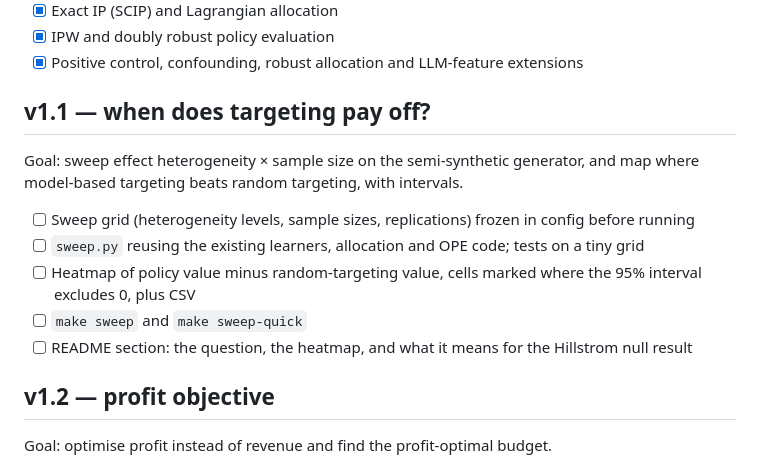
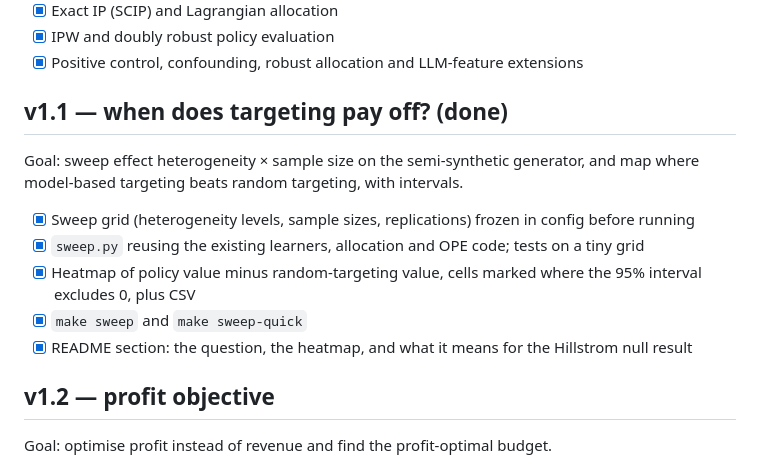
Before and after one commit to GrafZemeliSeverochecanskih/budget-uplift, a Markdown page: ROADMAP.md, the part around the change. Rendered like a GitHub page.

```diff
--- a/ROADMAP.md
+++ b/ROADMAP.md
@@ -16,16 +16,16 @@ Hillstrom, with a semi-synthetic positive control.
 - [x] IPW and doubly robust policy evaluation
 - [x] Positive control, confounding, robust allocation and LLM-feature extensions
 
-## v1.1 — when does targeting pay off?
+## v1.1 — when does targeting pay off? (done)
 
 Goal: sweep effect heterogeneity × sample size on the semi-synthetic generator, and map where
 model-based targeting beats random targeting, with intervals.
 
-- [ ] Sweep grid (heterogeneity levels, sample sizes, replications) frozen in config before running
-- [ ] `sweep.py` reusing the existing learners, allocation and OPE code; tests on a tiny grid
-- [ ] Heatmap of policy value minus random-targeting value, cells marked where the 95% interval excludes 0, plus CSV
-- [ ] `make sweep` and `make sweep-quick`
-- [ ] README section: the question, the heatmap, and what it means for the Hillstrom null result
+- [x] Sweep grid (heterogeneity levels, sample sizes, replications) frozen in config before running
+- [x] `sweep.py` reusing the existing learners, allocation and OPE code; tests on a tiny grid
+- [x] Heatmap of policy value minus random-targeting value, cells marked where the 95% interval excludes 0, plus CSV
+- [x] `make sweep` and `make sweep-quick`
+- [x] README section: the question, the heatmap, and what it means for the Hillstrom null result
 
 ## v1.2 — profit objective
 
```
Also changed, not shown: DECISIONS.md (+1 -0 lines), README.md (+60 -4 lines), results/figures/sweep_heatmap.png (added), 11 other files.
